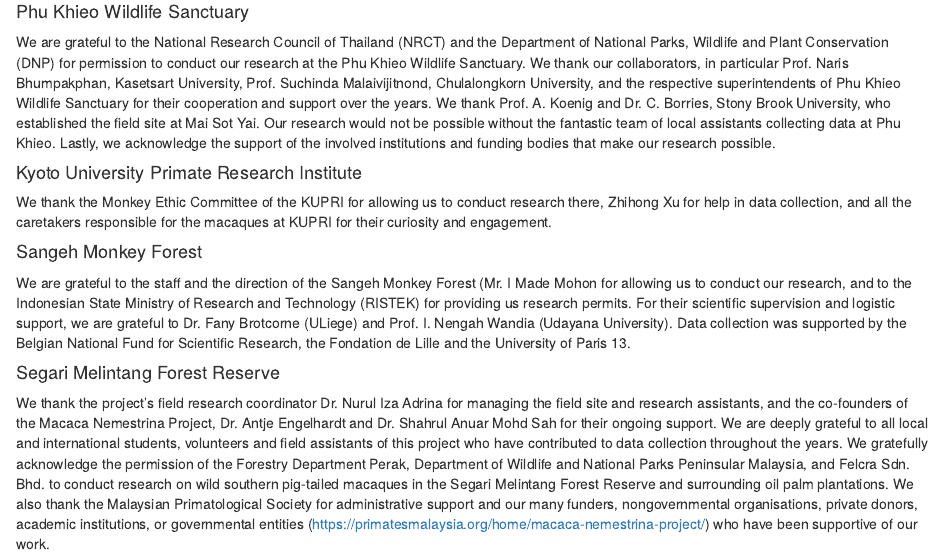
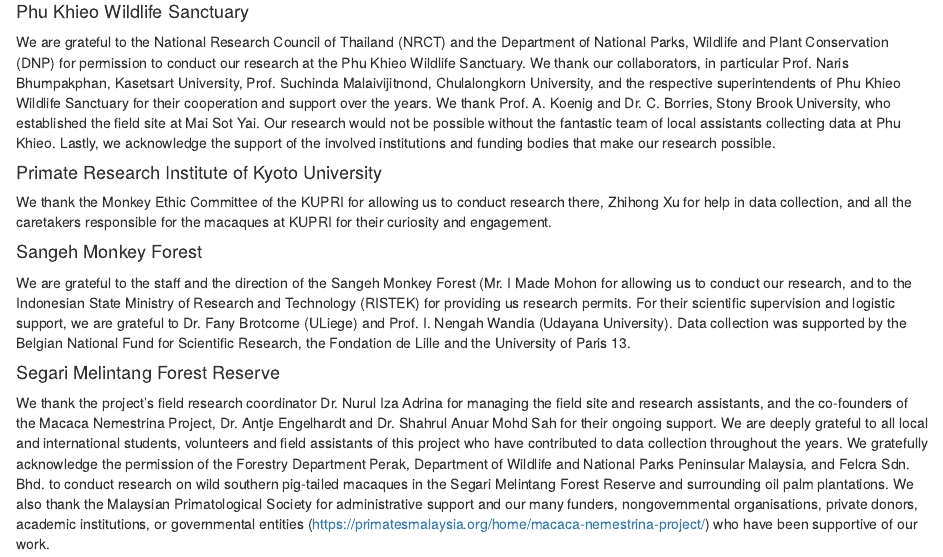
Before and after one commit to MacaqueNet/database, an R Markdown document (MacaqueNet collaborators/MacaqueNet research sites acknowledgments.Rmd): the page in a window 1100 px wide, from 3940 px down. Rendered offline with R 4.5, knitr and Pandoc, with nearby package versions.

Commit message:
edit site names to match database

```diff
--- a/MacaqueNet collaborators/MacaqueNet research sites acknowledgments.Rmd
+++ b/MacaqueNet collaborators/MacaqueNet research sites acknowledgments.Rmd
@@ -100,7 +100,7 @@
 #### Phu Khieo Wildlife Sanctuary
 We are grateful to the National Research Council of Thailand (NRCT) and the Department of National Parks, Wildlife and Plant Conservation (DNP) for permission to conduct our research at the Phu Khieo Wildlife Sanctuary. We thank our collaborators, in particular Prof. Naris Bhumpakphan, Kasetsart University, Prof. Suchinda Malaivijitnond, Chulalongkorn University, and the respective superintendents of Phu Khieo Wildlife Sanctuary for their cooperation and support over the years. We thank Prof. A. Koenig and Dr. C. Borries, Stony Brook University, who established the field site at Mai Sot Yai. Our research would not be possible without the fantastic team of local assistants collecting data at Phu Khieo. Lastly, we acknowledge the support of the involved institutions and funding bodies that make our research possible.
 
-#### Kyoto University Primate Research Institute
+#### Primate Research Institute of Kyoto University
 We thank the Monkey Ethic Committee of the KUPRI for allowing us to conduct research there, Zhihong Xu for help in data collection, and all the caretakers responsible for the macaques at KUPRI for their curiosity and engagement.
 
 #### Sangeh Monkey Forest
```
